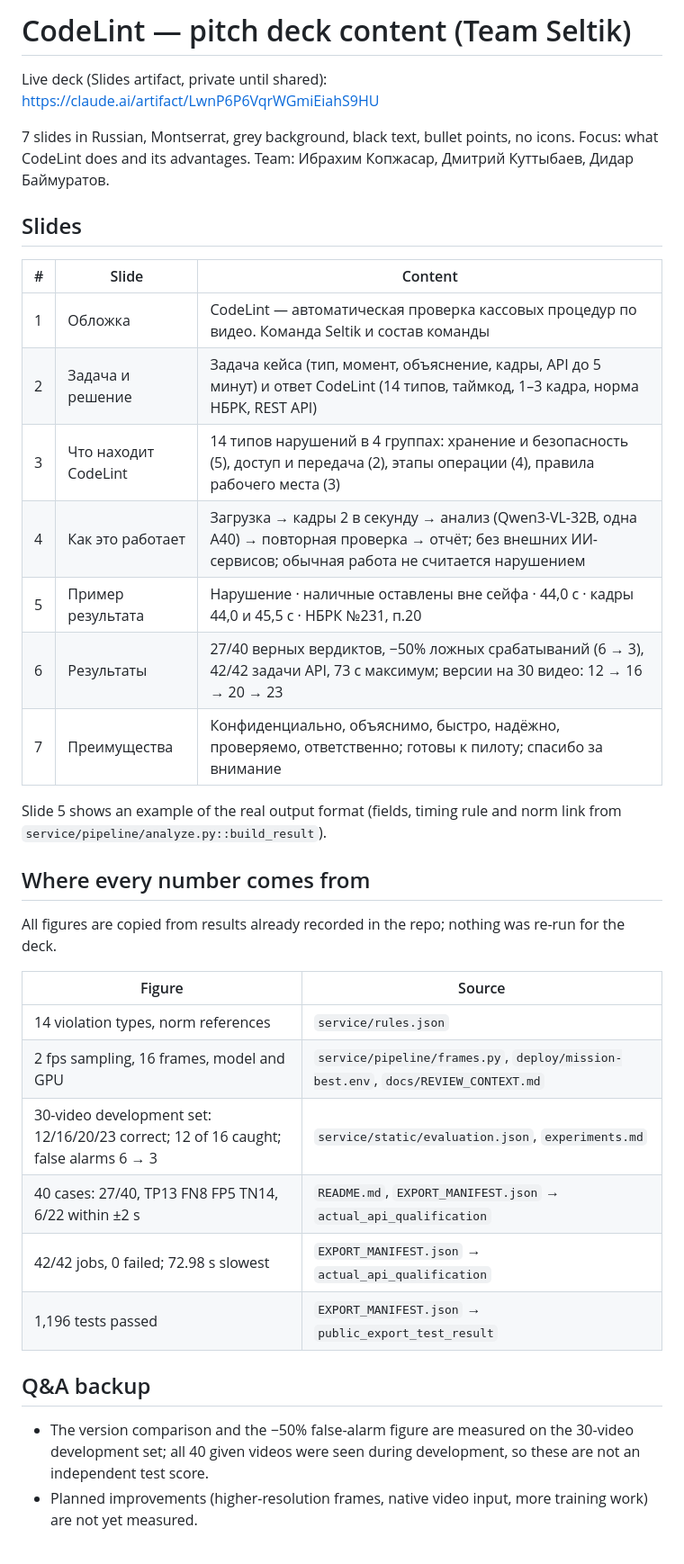
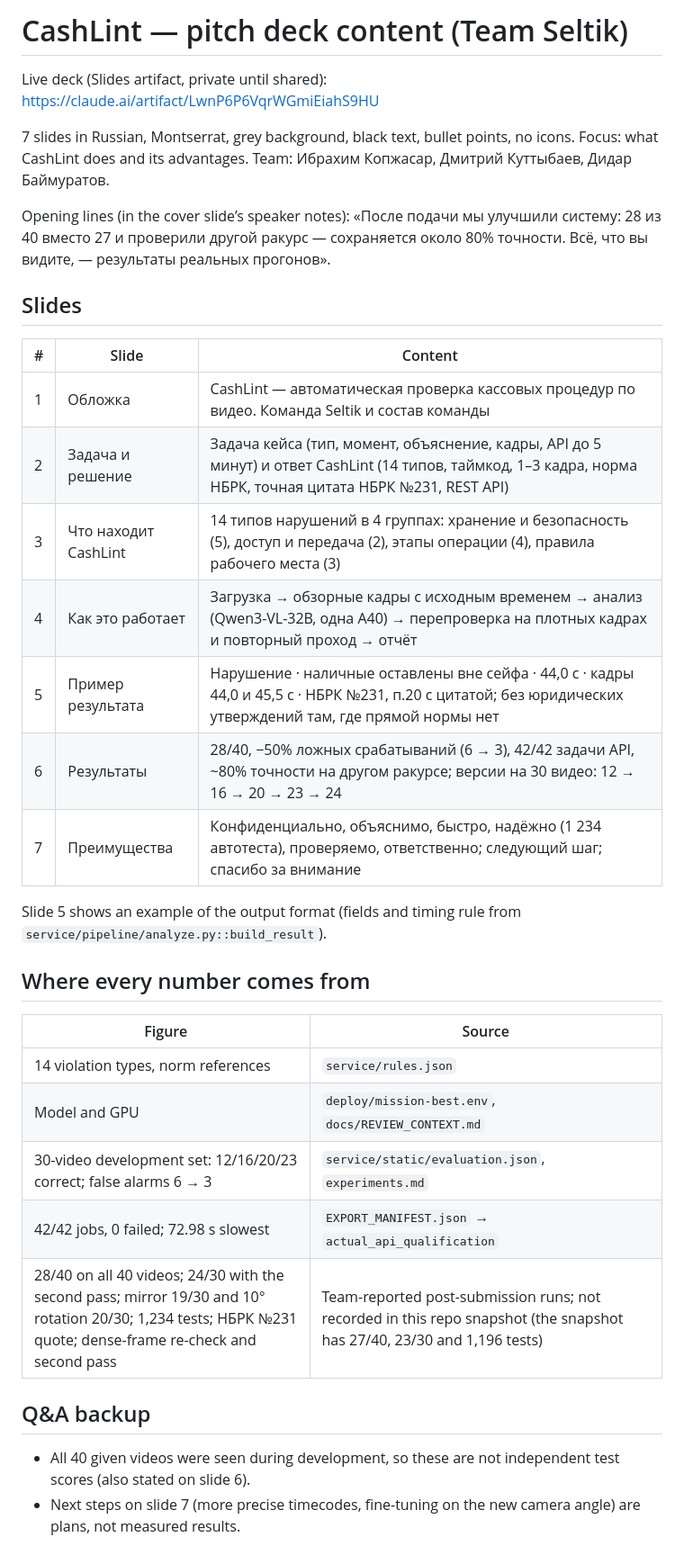
Before and after one commit to ibrakhim2906/fortebank-cash-handling-violation-detector, a Markdown page: pitch/deck_content.md, the part around the change. Shown at 90% size. Rendered like a GitHub page.

Commit message:
Update pitch deck content for CashLint with post-submission results
Co-Authored-By: Claude Opus 5.5 <noreply@anthropic.com>
Claude-Session: https://claude.ai/code/session_017bGNufYWuv79SyP7ZHTB9C

```diff
--- a/pitch/deck_content.md
+++ b/pitch/deck_content.md
@@ -1,38 +1,37 @@
-# CodeLint — pitch deck content (Team Seltik)
+# CashLint — pitch deck content (Team Seltik)
 
 Live deck (Slides artifact, private until shared): https://claude.ai/artifact/LwnP6P6VqrWGmiEiahS9HU
 
-7 slides in Russian, Montserrat, grey background, black text, bullet points, no icons. Focus: what CodeLint does and its advantages.
+7 slides in Russian, Montserrat, grey background, black text, bullet points, no icons. Focus: what CashLint does and its advantages.
 Team: Ибрахим Копжасар, Дмитрий Куттыбаев, Дидар Баймуратов.
+
+Opening lines (in the cover slide’s speaker notes): «После подачи мы улучшили систему: 28 из 40 вместо 27 и проверили другой ракурс — сохраняется около 80% точности. Всё, что вы видите, — результаты реальных прогонов».
 
 ## Slides
 
 | # | Slide | Content |
 |---|---|---|
-| 1 | Обложка | CodeLint — автоматическая проверка кассовых процедур по видео. Команда Seltik и состав команды |
-| 2 | Задача и решение | Задача кейса (тип, момент, объяснение, кадры, API до 5 минут) и ответ CodeLint (14 типов, таймкод, 1–3 кадра, норма НБРК, REST API) |
-| 3 | Что находит CodeLint | 14 типов нарушений в 4 группах: хранение и безопасность (5), доступ и передача (2), этапы операции (4), правила рабочего места (3) |
-| 4 | Как это работает | Загрузка → кадры 2 в секунду → анализ (Qwen3-VL-32B, одна A40) → повторная проверка → отчёт; без внешних ИИ-сервисов; обычная работа не считается нарушением |
-| 5 | Пример результата | Нарушение · наличные оставлены вне сейфа · 44,0 с · кадры 44,0 и 45,5 с · НБРК №231, п.20 |
-| 6 | Результаты | 27/40 верных вердиктов, −50% ложных срабатываний (6 → 3), 42/42 задачи API, 73 с максимум; версии на 30 видео: 12 → 16 → 20 → 23 |
-| 7 | Преимущества | Конфиденциально, объяснимо, быстро, надёжно, проверяемо, ответственно; готовы к пилоту; спасибо за внимание |
+| 1 | Обложка | CashLint — автоматическая проверка кассовых процедур по видео. Команда Seltik и состав команды |
+| 2 | Задача и решение | Задача кейса (тип, момент, объяснение, кадры, API до 5 минут) и ответ CashLint (14 типов, таймкод, 1–3 кадра, норма НБРК, точная цитата НБРК №231, REST API) |
+| 3 | Что находит CashLint | 14 типов нарушений в 4 группах: хранение и безопасность (5), доступ и передача (2), этапы операции (4), правила рабочего места (3) |
+| 4 | Как это работает | Загрузка → обзорные кадры с исходным временем → анализ (Qwen3-VL-32B, одна A40) → перепроверка на плотных кадрах и повторный проход → отчёт |
+| 5 | Пример результата | Нарушение · наличные оставлены вне сейфа · 44,0 с · кадры 44,0 и 45,5 с · НБРК №231, п.20 с цитатой; без юридических утверждений там, где прямой нормы нет |
+| 6 | Результаты | 28/40, −50% ложных срабатываний (6 → 3), 42/42 задачи API, ~80% точности на другом ракурсе; версии на 30 видео: 12 → 16 → 20 → 23 → 24 |
+| 7 | Преимущества | Конфиденциально, объяснимо, быстро, надёжно (1 234 автотеста), проверяемо, ответственно; следующий шаг; спасибо за внимание |
 
-Slide 5 shows an example of the real output format (fields, timing rule and norm link from `service/pipeline/analyze.py::build_result`).
+Slide 5 shows an example of the output format (fields and timing rule from `service/pipeline/analyze.py::build_result`).
 
 ## Where every number comes from
-
-All figures are copied from results already recorded in the repo; nothing was re-run for the deck.
 
 | Figure | Source |
 |---|---|
 | 14 violation types, norm references | `service/rules.json` |
-| 2 fps sampling, 16 frames, model and GPU | `service/pipeline/frames.py`, `deploy/mission-best.env`, `docs/REVIEW_CONTEXT.md` |
-| 30-video development set: 12/16/20/23 correct; 12 of 16 caught; false alarms 6 → 3 | `service/static/evaluation.json`, `experiments.md` |
-| 40 cases: 27/40, TP13 FN8 FP5 TN14, 6/22 within ±2 s | `README.md`, `EXPORT_MANIFEST.json` → `actual_api_qualification` |
+| Model and GPU | `deploy/mission-best.env`, `docs/REVIEW_CONTEXT.md` |
+| 30-video development set: 12/16/20/23 correct; false alarms 6 → 3 | `service/static/evaluation.json`, `experiments.md` |
 | 42/42 jobs, 0 failed; 72.98 s slowest | `EXPORT_MANIFEST.json` → `actual_api_qualification` |
-| 1,196 tests passed | `EXPORT_MANIFEST.json` → `public_export_test_result` |
+| 28/40 on all 40 videos; 24/30 with the second pass; mirror 19/30 and 10° rotation 20/30; 1,234 tests; НБРК №231 quote; dense-frame re-check and second pass | Team-reported post-submission runs; not recorded in this repo snapshot (the snapshot has 27/40, 23/30 and 1,196 tests) |
 
 ## Q&A backup
 
-- The version comparison and the −50% false-alarm figure are measured on the 30-video development set; all 40 given videos were seen during development, so these are not an independent test score.
-- Planned improvements (higher-resolution frames, native video input, more training work) are not yet measured.
+- All 40 given videos were seen during development, so these are not independent test scores (also stated on slide 6).
+- Next steps on slide 7 (more precise timecodes, fine-tuning on the new camera angle) are plans, not measured results.
```
